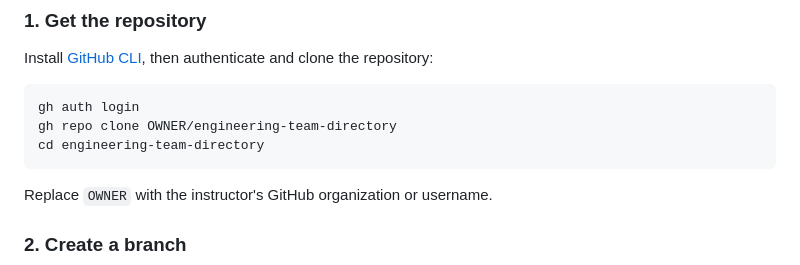
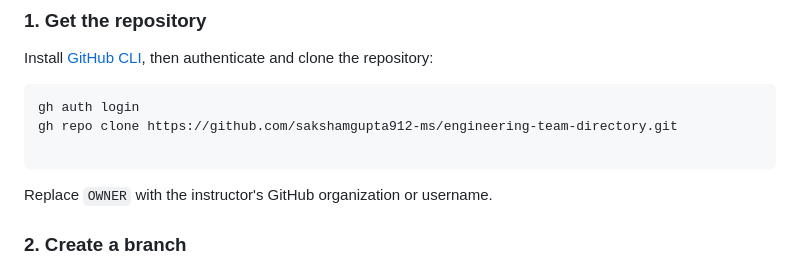
Before and after one commit to sakshamgupta912-ms/engineering-team-directory, a Markdown page: README.md, the part around the change. GitHub-like rendering.

Commit message:
Changed the repo url

````diff
--- a/README.md
+++ b/README.md
@@ -14,8 +14,8 @@ Install [GitHub CLI](https://cli.github.com/), then authenticate and clone the r
 
 ```bash
 gh auth login
-gh repo clone OWNER/engineering-team-directory
-cd engineering-team-directory
+gh repo clone https://github.com/sakshamgupta912-ms/engineering-team-directory.git
+
 ```
 
 Replace `OWNER` with the instructor's GitHub organization or username.
````
